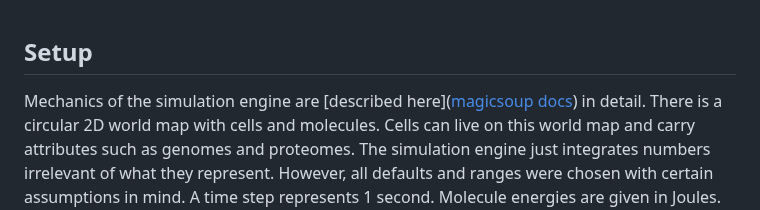
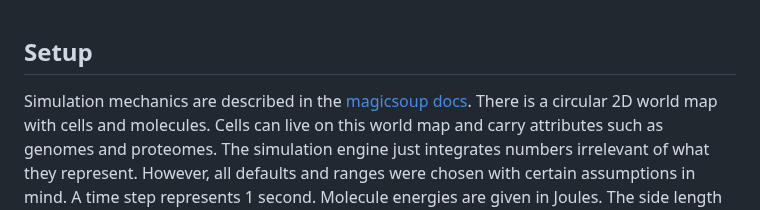
Before and after one commit to mRcSchwering/luca, a Markdown page: e1_co2_fixing/docs/setup.md, the part around the change. GitHub-like rendering.

```diff
--- a/e1_co2_fixing/docs/setup.md
+++ b/e1_co2_fixing/docs/setup.md
@@ -1,6 +1,6 @@
 ## Setup
 
-Mechanics of the simulation engine are [described here]([magicsoup docs](https://magic-soup.readthedocs.io/en/latest/mechanics/)) in detail.
+Simulation mechanics are described in the [magicsoup docs](https://magic-soup.readthedocs.io/en/latest/mechanics/).
 There is a circular 2D world map with cells and molecules.
 Cells can live on this world map and carry attributes such as genomes and proteomes.
 The simulation engine just integrates numbers irrelevant of what they represent.
```
Also changed, not shown: e1_co2_fixing/README.md (+2 -2 lines), e1_co2_fixing/imgs/WL-cell.png (added), 1 other file.
